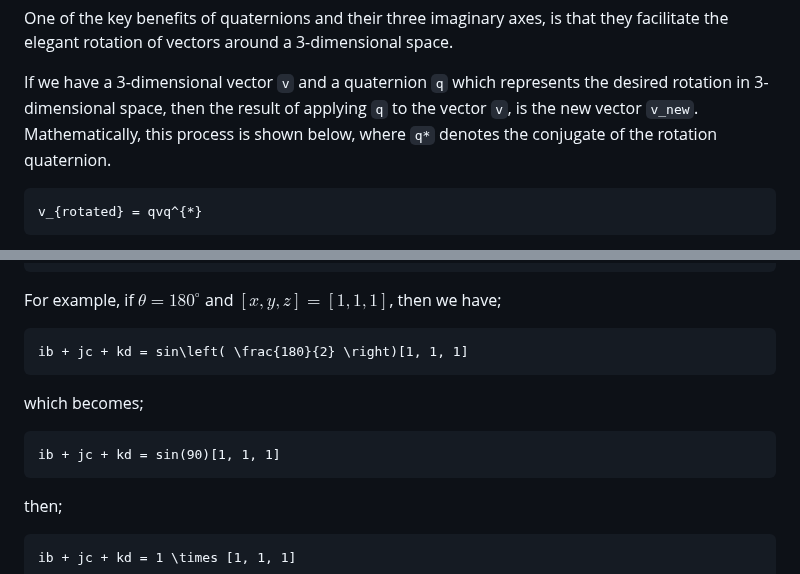
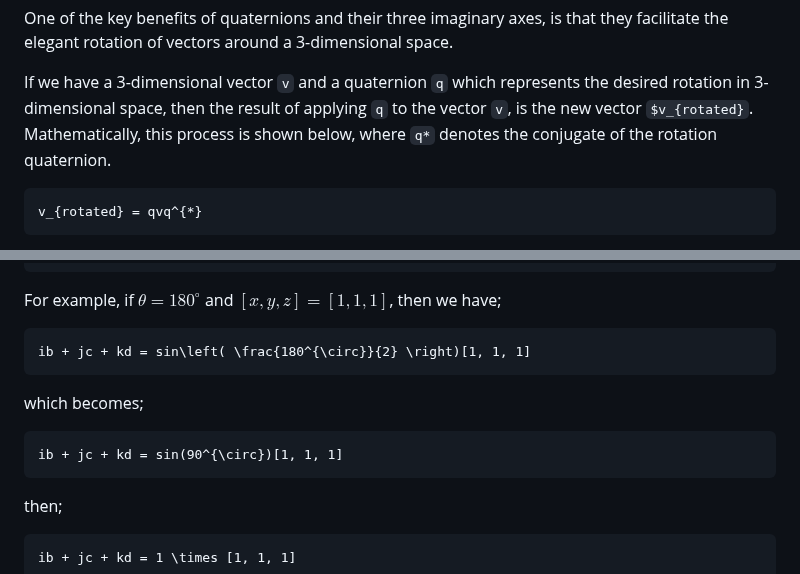
Before and after one commit to c-sanders/Quaternion, a Markdown page: README.md, 2 parts joined by grey strips. GitHub-like rendering.

````diff
--- a/README.md
+++ b/README.md
@@ -115,7 +115,7 @@ facilitate the elegant rotation of vectors around a 3-dimensional space.
 
 If we have a 3-dimensional vector `v` and a quaternion `q` which represents the desired rotation
 in 3-dimensional space, then the result of applying `q` to the vector `v`, is the new vector
-`v_new`. Mathematically, this process is shown below, where `q*` denotes the conjugate
+`$v_{rotated}`. Mathematically, this process is shown below, where `q*` denotes the conjugate
 of the rotation quaternion.
 
 ```math
@@ -166,13 +166,13 @@ ib + jc + kd = sin\left( \frac{\theta}{2} \right)[x, y, z]
 For example, if $\theta = 180^{\circ}$ and $[x, y, z] = [1, 1, 1]$, then we have;
 
 ```math
-ib + jc + kd = sin\left( \frac{180}{2} \right)[1, 1, 1]
+ib + jc + kd = sin\left( \frac{180^{\circ}}{2} \right)[1, 1, 1]
 ```
 
 which becomes;
 
 ```math
-ib + jc + kd = sin(90)[1, 1, 1]
+ib + jc + kd = sin(90^{\circ})[1, 1, 1]
 ```
 
 then;
````
